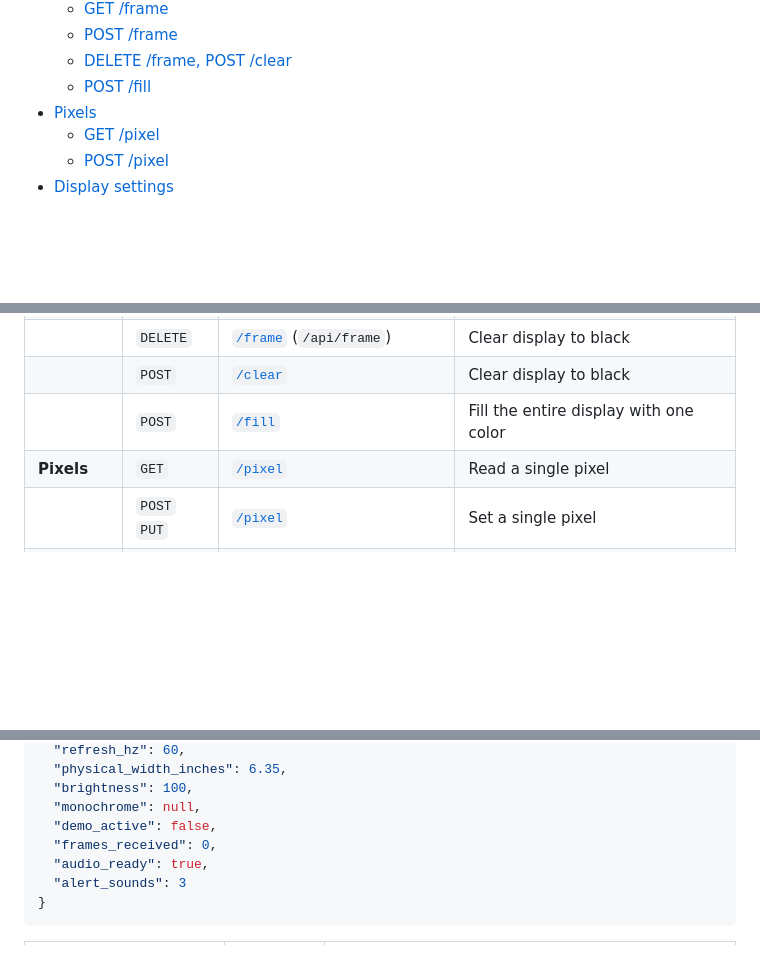
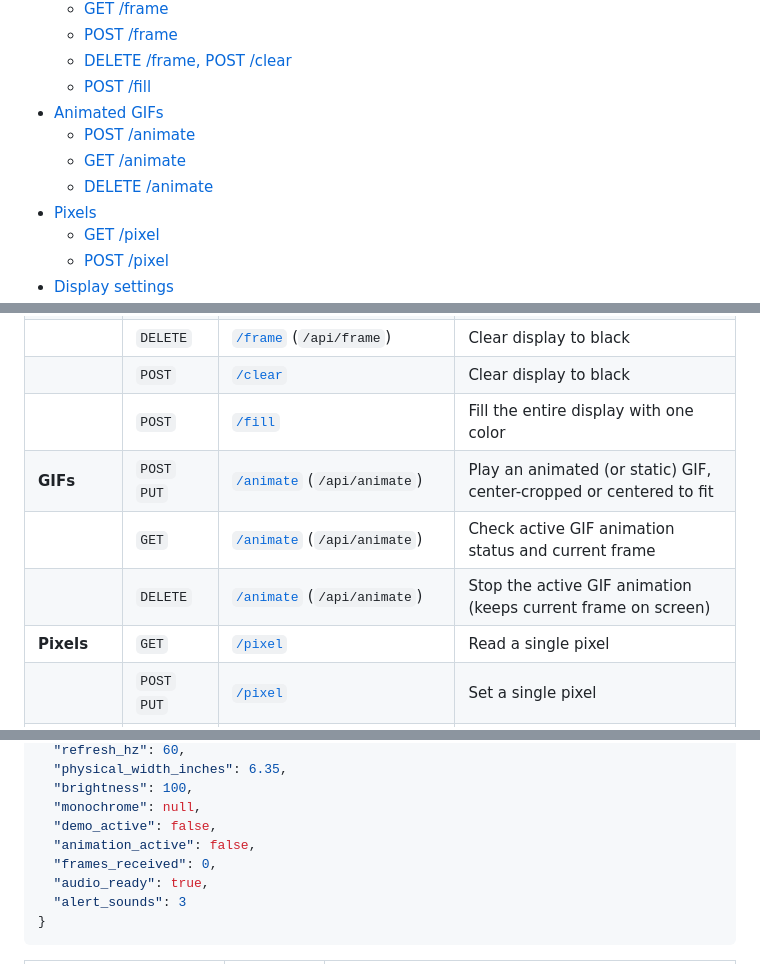
Before and after one commit to sspencer/markee, a Markdown page: docs/API.md, 3 parts joined by grey strips. Drawn GitHub-style; blank space fills up the shorter version.

```diff
--- a/docs/API.md
+++ b/docs/API.md
@@ -28,6 +28,10 @@
   - [POST /frame](#post-frame)
   - [DELETE /frame, POST /clear](#delete-frame-post-clear)
   - [POST /fill](#post-fill)
+- [Animated GIFs](#animated-gifs)
+  - [POST /animate](#post-animate)
+  - [GET /animate](#get-animate)
+  - [DELETE /animate](#delete-animate)
 - [Pixels](#pixels)
   - [GET /pixel](#get-pixel)
   - [POST /pixel](#post-pixel)
@@ -79,6 +83,9 @@ curl -o capture.png http://127.0.0.1:8080/frame
 | | `DELETE` | [`/frame`](#delete-frame-post-clear) (`/api/frame`) | Clear display to black |
 | | `POST` | [`/clear`](#delete-frame-post-clear) | Clear display to black |
 | | `POST` | [`/fill`](#post-fill) | Fill the entire display with one color |
+| **GIFs** | `POST` `PUT` | [`/animate`](#post-animate) (`/api/animate`) | Play an animated (or static) GIF, center-cropped or centered to fit |
+| | `GET` | [`/animate`](#get-animate) (`/api/animate`) | Check active GIF animation status and current frame |
+| | `DELETE` | [`/animate`](#delete-animate) (`/api/animate`) | Stop the active GIF animation (keeps current frame on screen) |
 | **Pixels** | `GET` | [`/pixel`](#get-pixel) | Read a single pixel |
 | | `POST` `PUT` | [`/pixel`](#post-pixel) | Set a single pixel |
 | **Settings** | `GET` | [`/brightness`](#get-brightness) | Read GUI brightness (`0–100`) |
@@ -180,6 +187,7 @@ curl http://127.0.0.1:8080/info
   "brightness": 100,
   "monochrome": null,
   "demo_active": false,
+  "animation_active": false,
   "frames_received": 0,
   "audio_ready": true,
   "alert_sounds": 3
```
Also changed, not shown: other parts of docs/API.md (+87 -0 lines), README.md (+3 -2 lines), examples/cat_and_dog-72x16.gif (added), examples/cat_chase-72x16.gif (added), examples/globe-16x16.gif (added), 11 other files.
